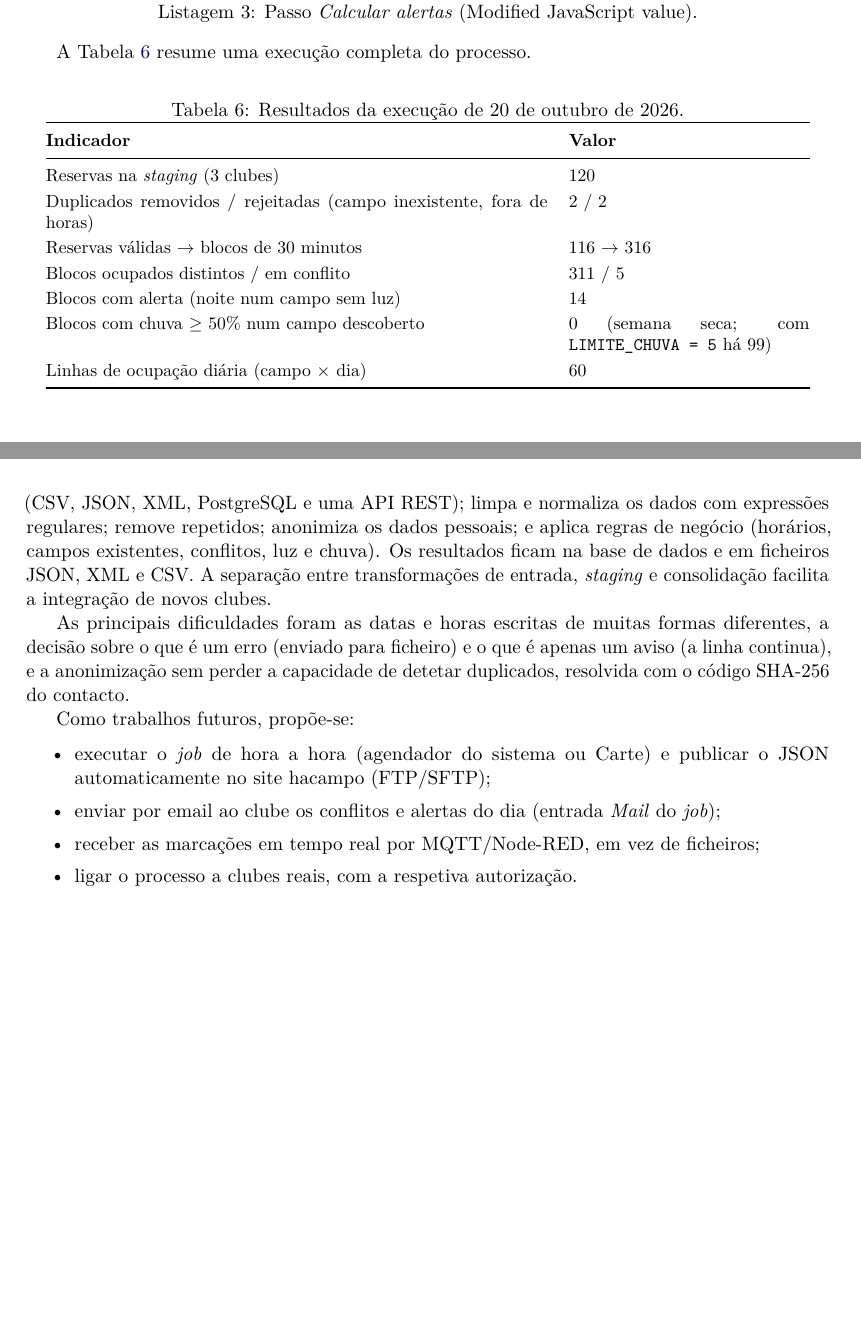
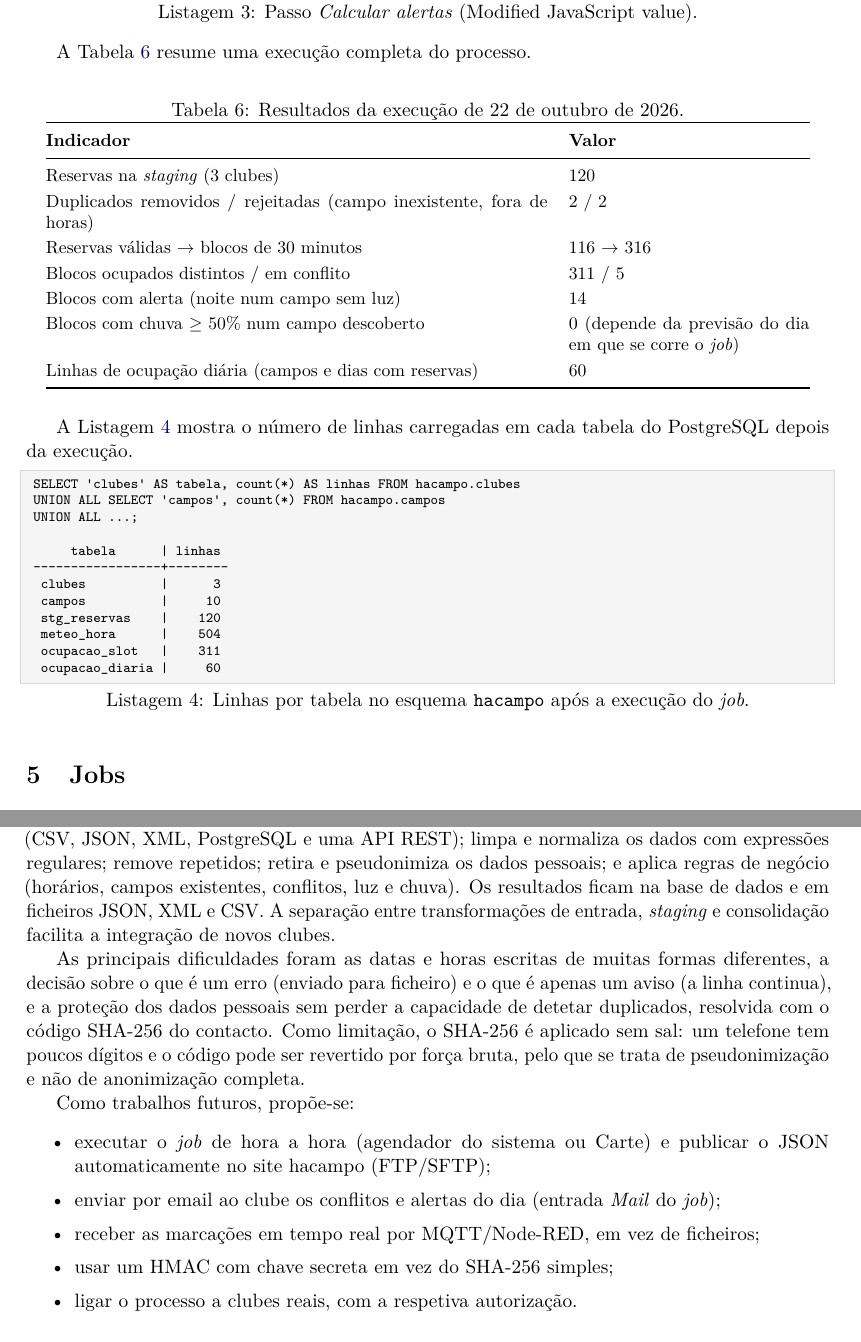
Before and after one commit to alequece2/isi-tp01-31499, a LaTeX document (doc/relatorio.tex): two parts of pages 10 and 13 of 13 before the commit and two parts of pages 11 and 15 of 16 after it, joined at a grey line, cut so that both start at the same text, the shorter picture padded with empty space. Compiled offline with pdfLaTeX.

Commit message:
Link do vídeo, T0 com Insert/Update, pseudonimização e ajustes ao relatório

```diff
--- a/doc/relatorio.tex
+++ b/doc/relatorio.tex
@@ -30,6 +30,7 @@
 
 % Código QR para o vídeo
 \usepackage{qrcode}
+\usepackage{pdflscape}
 
 % Cabeçalhos e rodapés
 \usepackage{fancyhdr}
@@ -111,7 +112,7 @@
 \newcommand{\dataEntrega}{22 de outubro de 2026}
 
 % Ligação do vídeo de demonstração (deixar vazio enquanto não existir)
-\newcommand{\videoURL}{}
+\newcommand{\videoURL}{https://youtu.be/oZaNDDuzQy0}
 
 % ==============================================================================
 % DOCUMENTO
@@ -433,7 +439,7 @@ A Tabela~\ref{tab:resultados} resume uma execução completa do processo.
 
 \begin{table}[H]
 \centering
-\caption{Resultados da execução de 20 de outubro de 2026.}
+\caption{Resultados da execução de 22 de outubro de 2026.}
 \label{tab:resultados}
 \small
 \renewcommand{\arraystretch}{1.2}
@@ -446,15 +452,31 @@ Duplicados removidos / rejeitadas (campo inexistente, fora de horas) & 2 / 2 \\
 Reservas válidas $\rightarrow$ blocos de 30 minutos & 116 $\rightarrow$ 316 \\
 Blocos ocupados distintos / em conflito & 311 / 5 \\
 Blocos com alerta (noite num campo sem luz) & 14 \\
-Blocos com chuva $\geq$ 50\% num campo descoberto & 0 (semana seca; com \texttt{LIMITE\_CHUVA = 5} há 99) \\
-Linhas de ocupação diária (campo $\times$ dia) & 60 \\
+Blocos com chuva $\geq$ 50\% num campo descoberto & 0 (depende da previsão do dia em que se corre o \textit{job}) \\
+Linhas de ocupação diária (campos e dias com reservas) & 60 \\
 \bottomrule
 \end{tabular}
 \end{table}
 
+A Listagem~\ref{lst:contagens} mostra o número de linhas carregadas em cada tabela do PostgreSQL depois da execução.
+
+\begin{lstlisting}[language={}, caption={Linhas por tabela no esquema \texttt{hacampo} após a execução do \textit{job}.}, label={lst:contagens}]
+SELECT 'clubes' AS tabela, count(*) AS linhas FROM hacampo.clubes
+UNION ALL SELECT 'campos', count(*) FROM hacampo.campos
+UNION ALL ...;
+
+     tabela      | linhas
+-----------------+--------
+ clubes          |      3
+ campos          |     10
+ stg_reservas    |    120
+ meteo_hora      |    504
+ ocupacao_slot   |    311
+ ocupacao_diaria |     60
+\end{lstlisting}
+
 % ------------------------------------------------------------------------------
 % 5. JOBS
 % ------------------------------------------------------------------------------
-\newpage
 \section{Jobs}
 
@@ -524,15 +551,16 @@ O vídeo (cerca de 2 min 40 s, sem áudio) mostra, por esta ordem:
 % ------------------------------------------------------------------------------
 \section{Conclusão e trabalhos futuros}
 
-O trabalho apresenta um processo ETL completo sobre um problema real: juntar num único quadro as marcações de clubes que utilizam sistemas diferentes. O processo lê cinco origens (CSV, JSON, XML, PostgreSQL e uma API REST); limpa e normaliza os dados com expressões regulares; remove repetidos; anonimiza os dados pessoais; e aplica regras de negócio (horários, campos existentes, conflitos, luz e chuva). Os resultados ficam na base de dados e em ficheiros JSON, XML e CSV. A separação entre transformações de entrada, \textit{staging} e consolidação facilita a integração de novos clubes.
+O trabalho apresenta um processo ETL completo sobre um problema real: juntar num único quadro as marcações de clubes que utilizam sistemas diferentes. O processo lê cinco origens (CSV, JSON, XML, PostgreSQL e uma API REST); limpa e normaliza os dados com expressões regulares; remove repetidos; retira e pseudonimiza os dados pessoais; e aplica regras de negócio (horários, campos existentes, conflitos, luz e chuva). Os resultados ficam na base de dados e em ficheiros JSON, XML e CSV. A separação entre transformações de entrada, \textit{staging} e consolidação facilita a integração de novos clubes.
 
-As principais dificuldades foram as datas e horas escritas de muitas formas diferentes, a decisão sobre o que é um erro (enviado para ficheiro) e o que é apenas um aviso (a linha continua), e a anonimização sem perder a capacidade de detetar duplicados, resolvida com o código SHA-256 do contacto.
+As principais dificuldades foram as datas e horas escritas de muitas formas diferentes, a decisão sobre o que é um erro (enviado para ficheiro) e o que é apenas um aviso (a linha continua), e a proteção dos dados pessoais sem perder a capacidade de detetar duplicados, resolvida com o código SHA-256 do contacto. Como limitação, o SHA-256 é aplicado sem sal: um telefone tem poucos dígitos e o código pode ser revertido por força bruta, pelo que se trata de pseudonimização e não de anonimização completa.
 
 Como trabalhos futuros, propõe-se:
 \begin{itemize}[itemsep=1pt]
     \item executar o \textit{job} de hora a hora (agendador do sistema ou Carte) e publicar o JSON automaticamente no site hacampo (FTP/SFTP);
     \item enviar por email ao clube os conflitos e alertas do dia (entrada \textit{Mail} do \textit{job});
     \item receber as marcações em tempo real por MQTT/Node-RED, em vez de ficheiros;
+    \item usar um HMAC com chave secreta em vez do SHA-256 simples;
     \item ligar o processo a clubes reais, com a respetiva autorização.
 \end{itemize}
 
```
Also changed, not shown: data/output/erros_clube_a.csv (+3 -3 lines), README.md, doc/31499_doc.pdf, doc/figuras/arquitetura.pdf, doc/figuras/j_hacampo.pdf, doc/figuras/t0_meteo_api.pdf, doc/figuras/t0_meteo_api.svg, doc/figuras/t1_clube_a_csv.pdf, doc/figuras/t2_clube_b_json.pdf, doc/figuras/t3_clube_c_xml.pdf, doc/figuras/t4_consolidar_publicar.pdf, doc/relatorio.tex (42 more changed lines), 3 other files.
